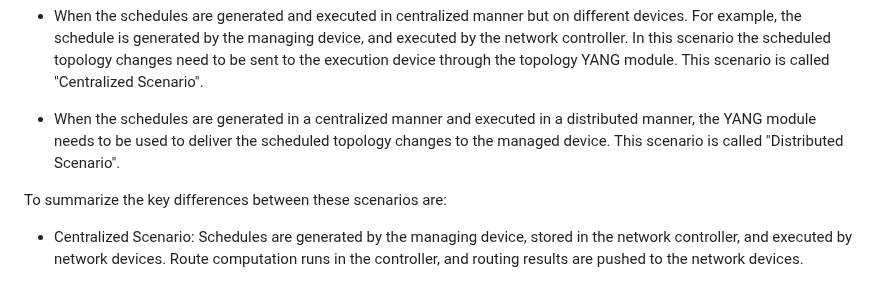
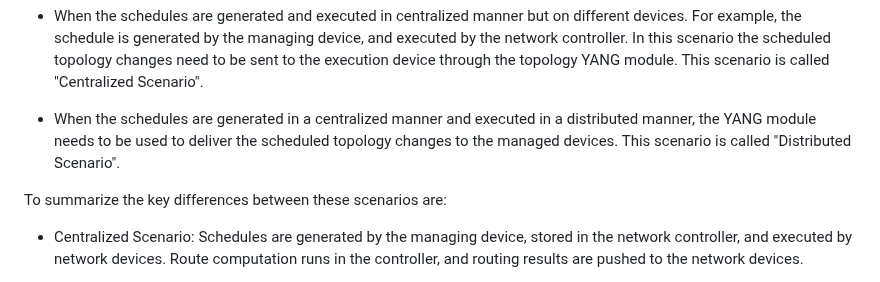
Before and after one commit to zhangli-abcd/TVR-Applicability, a Markdown page: draft-ietf-tvr-applicability.md, the part around one of its changes. Drawn GitHub-style.

Commit message:
Fix grammatical issues in draft-ietf-tvr-applicability.md
Corrected grammatical errors for clarity in the document.

```diff
--- a/draft-ietf-tvr-applicability.md
+++ b/draft-ietf-tvr-applicability.md
@@ -147,7 +147,7 @@ generated by the managing device, and executed by the network controller. In thi
 need to be sent to the execution device through the topology YANG module. This scenario is called "Centralized Scenario".
 
 - When the schedules are generated in a centralized manner and executed in a distributed manner, the YANG module
-needs to be used to deliver the scheduled topology changes to the managed device. This scenario is called "Distributed Scenario".
+needs to be used to deliver the scheduled topology changes to the managed devices. This scenario is called "Distributed Scenario".
 
 To summarize the key differences between these scenarios are:
 
```
Also changed, not shown: other parts of draft-ietf-tvr-applicability.md (+1 -1 lines).
